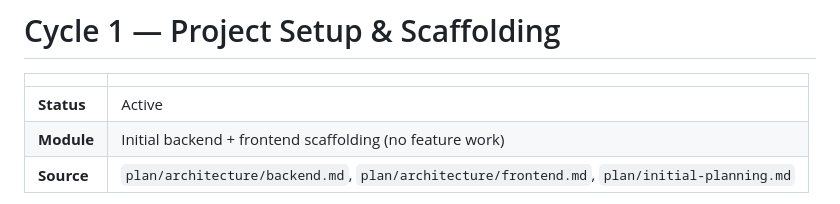
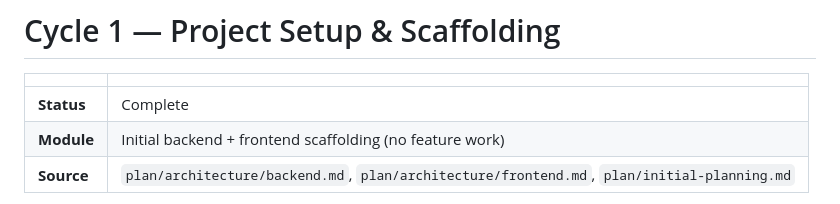
Before and after one commit to skryfon/employee-360, a Markdown page: plan/cycles/cycle-01-project-setup.md, the part around one of its changes. Rendered like a GitHub page.

```diff
--- a/plan/cycles/cycle-01-project-setup.md
+++ b/plan/cycles/cycle-01-project-setup.md
@@ -2,7 +2,7 @@
 
 | | |
 |---|---|
-| **Status** | Active |
+| **Status** | Complete |
 | **Module** | Initial backend + frontend scaffolding (no feature work) |
 | **Source** | `plan/architecture/backend.md`, `plan/architecture/frontend.md`, `plan/initial-planning.md` |
 
```
Also changed, not shown: other parts of plan/cycles/cycle-01-project-setup.md (+16 -16 lines), plan/cycles/cycle-02-holiday-calendar-migrations-seeding.md (+1 -1 lines), shared-context.md (+5 -3 lines).
